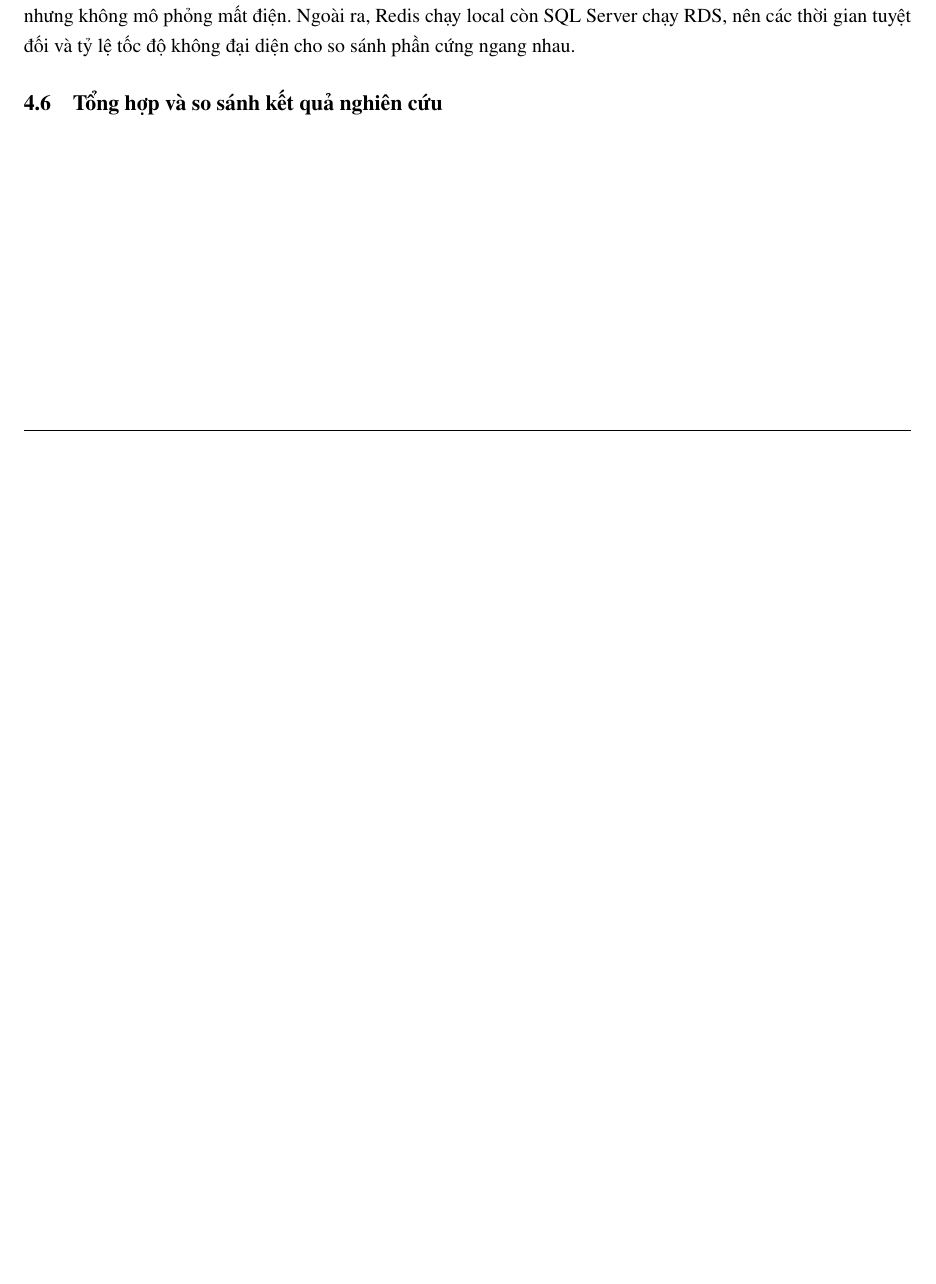
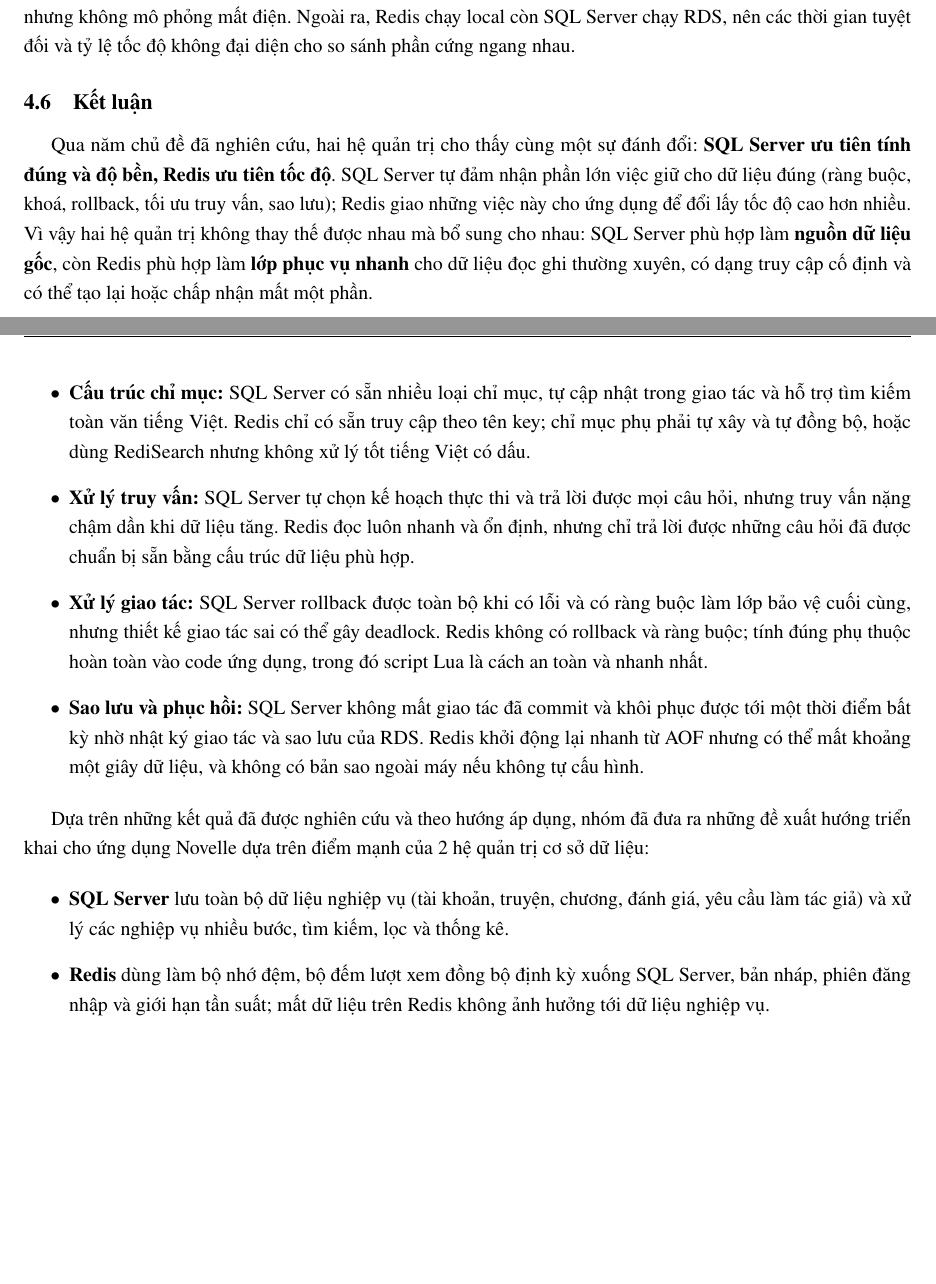
Before and after one commit to MinTieeeen/DBMS_report, a LaTeX document (main.tex, which reads section/4_DBMS_Topics/4_6_Summary.tex): part of page 84 of 135 before the commit and two parts of pages 84 and 85 of 136 after it, the two joined at a grey line, cut so that both start at the same text, the shorter picture padded with empty space. Compiled offline with pdfLaTeX.

Commit message:
summary topic research

```diff
--- a/section/4_DBMS_Topics/4_6_Summary.tex
+++ b/section/4_DBMS_Topics/4_6_Summary.tex
@@ -1,3 +1,19 @@
-\subsection{Tổng hợp và so sánh kết quả nghiên cứu}
+\subsection{Kết luận}
 \label{subsec:topics-summary}
-% TODO
+
+Qua năm chủ đề đã nghiên cứu, hai hệ quản trị cho thấy cùng một sự đánh đổi: \textbf{SQL Server ưu tiên tính đúng và độ bền, Redis ưu tiên tốc độ}. SQL Server tự đảm nhận phần lớn việc giữ cho dữ liệu đúng (ràng buộc, khoá, rollback, tối ưu truy vấn, sao lưu); Redis giao những việc này cho ứng dụng để đổi lấy tốc độ cao hơn nhiều. Vì vậy hai hệ quản trị không thay thế được nhau mà bổ sung cho nhau: SQL Server phù hợp làm \textbf{nguồn dữ liệu gốc}, còn Redis phù hợp làm \textbf{lớp phục vụ nhanh} cho dữ liệu đọc ghi thường xuyên, có dạng truy cập cố định và có thể tạo lại hoặc chấp nhận mất một phần.
+
+\begin{itemize}
+    \item \textbf{Lưu trữ và quản lý dữ liệu:} SQL Server lưu dữ liệu trên đĩa nên chậm hơn nhưng không mất dữ liệu khi thiếu bộ nhớ. Redis lưu trên RAM nên đọc ghi nhanh hơn nhiều, nhưng khi đầy bộ nhớ phải từ chối ghi hoặc xoá bớt key.
+    \item \textbf{Cấu trúc chỉ mục:} SQL Server có sẵn nhiều loại chỉ mục, tự cập nhật trong giao tác và hỗ trợ tìm kiếm toàn văn tiếng Việt. Redis chỉ có sẵn truy cập theo tên key; chỉ mục phụ phải tự xây và tự đồng bộ, hoặc dùng RediSearch nhưng không xử lý tốt tiếng Việt có dấu.
+    \item \textbf{Xử lý truy vấn:} SQL Server tự chọn kế hoạch thực thi và trả lời được mọi câu hỏi, nhưng truy vấn nặng chậm dần khi dữ liệu tăng. Redis đọc luôn nhanh và ổn định, nhưng chỉ trả lời được những câu hỏi đã được chuẩn bị sẵn bằng cấu trúc dữ liệu phù hợp.
+    \item \textbf{Xử lý giao tác:} SQL Server rollback được toàn bộ khi có lỗi và có ràng buộc làm lớp bảo vệ cuối cùng, nhưng thiết kế giao tác sai có thể gây deadlock. Redis không có rollback và ràng buộc; tính đúng phụ thuộc hoàn toàn vào code ứng dụng, trong đó script Lua là cách an toàn và nhanh nhất.
+    \item \textbf{Sao lưu và phục hồi:} SQL Server không mất giao tác đã commit và khôi phục được tới một thời điểm bất kỳ nhờ nhật ký giao tác và sao lưu của RDS. Redis khởi động lại nhanh từ AOF nhưng có thể mất khoảng một giây dữ liệu, và không có bản sao ngoài máy nếu không tự cấu hình.
+\end{itemize}
+
+Dựa trên những kết quả đã được nghiên cứu và theo hướng áp dụng, nhóm đã đưa ra những đề xuất hướng triển khai cho ứng dụng Novelle dựa trên điểm mạnh của 2 hệ quản trị cơ sở dữ liệu:
+
+\begin{itemize}
+    \item \textbf{SQL Server} lưu toàn bộ dữ liệu nghiệp vụ (tài khoản, truyện, chương, đánh giá, yêu cầu làm tác giả) và xử lý các nghiệp vụ nhiều bước, tìm kiếm, lọc và thống kê.
+    \item \textbf{Redis} dùng làm bộ nhớ đệm, bộ đếm lượt xem đồng bộ định kỳ xuống SQL Server, bản nháp, phiên đăng nhập và giới hạn tần suất; mất dữ liệu trên Redis không ảnh hưởng tới dữ liệu nghiệp vụ.
+\end{itemize}
```
Also changed, not shown: 1 other file.
